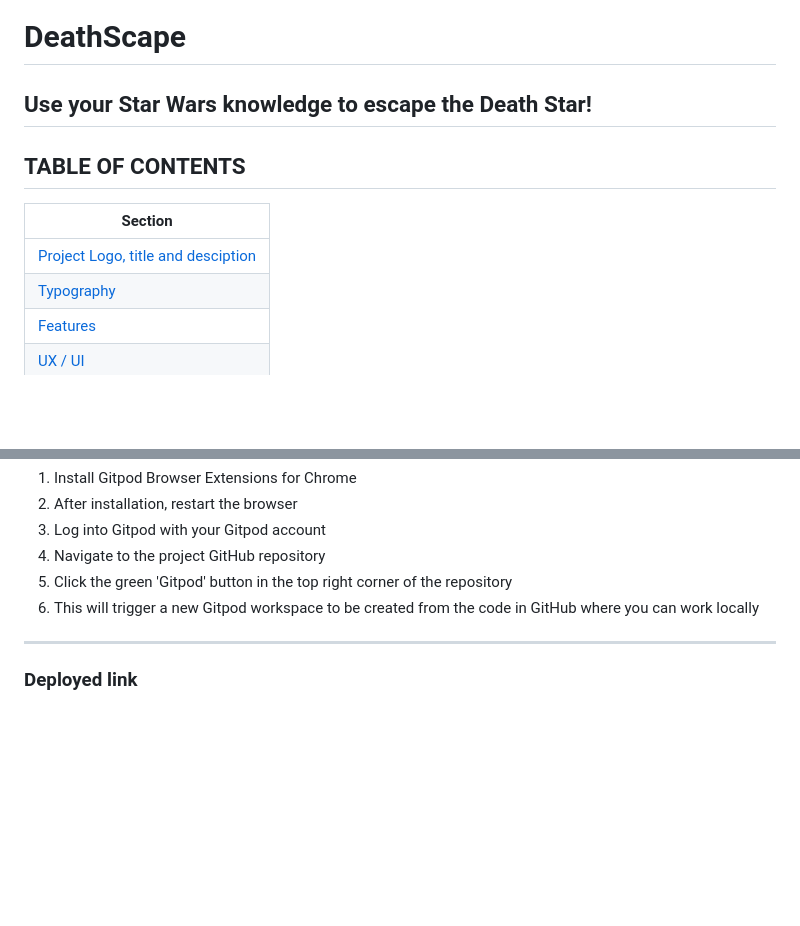
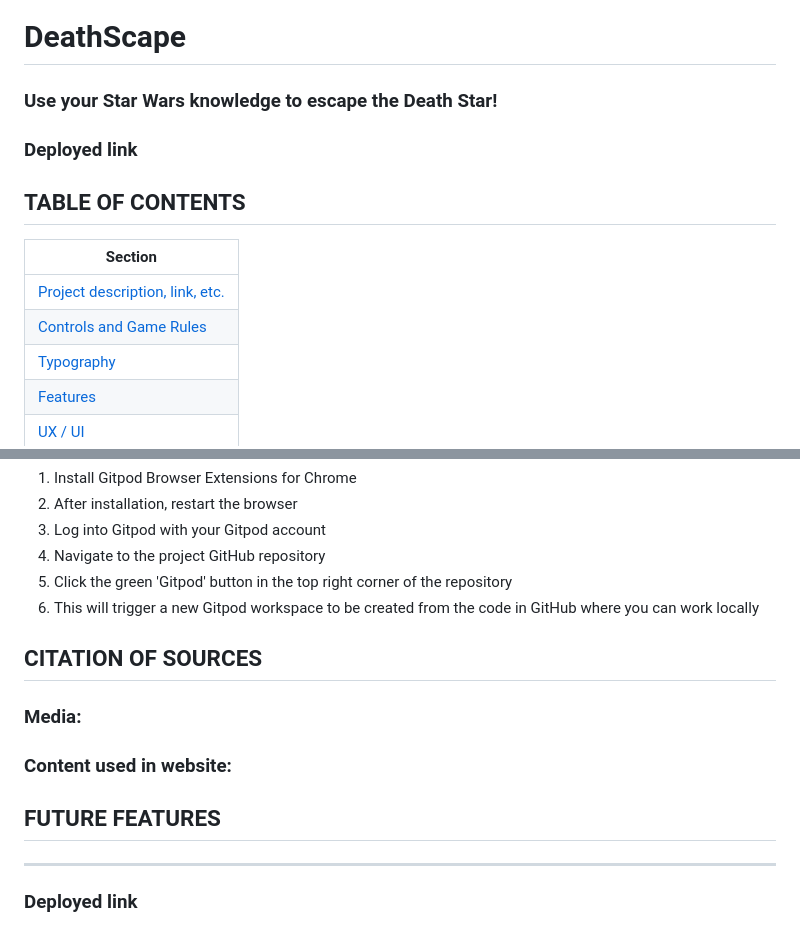
Before and after one commit to alissatroiano/team-11, a Markdown page: README.md, 2 parts joined by grey strips. Drawn GitHub-style; blank space fills up the shorter version.

Commit message:
added more headings into readme. created testing.md and included all testing sections/tables

```diff
--- a/README.md
+++ b/README.md
@@ -1,11 +1,12 @@
 # DeathScape
-## Use your Star Wars knowledge to escape the Death Star!
-
+### Use your Star Wars knowledge to escape the Death Star!
+### Deployed link
 
 ## TABLE OF CONTENTS
 | Section |
 | --- |
-| [Project Logo, title and desciption](#deathscape) |
+| [Project description, link, etc.](#deathscape) |
+| [Controls and Game Rules](#controls-&-game-rules) |
 | [Typography](#typography) |
 | [Features](#features) |
 | [UX / UI](#uxui-section) |
@@ -94,6 +95,12 @@ Then follow the steps:
 5. Click the green 'Gitpod' button in the top right corner of the repository
 6. This will trigger a new Gitpod workspace to be created from the code in GitHub where you can work locally
 
+## CITATION OF SOURCES
+### Media:
+
+### Content used in website:
+
+## FUTURE FEATURES
 
 ----------------------
 ### Deployed link
```
Also changed, not shown: other parts of README.md (+2 -2 lines), testing.md (+88 -0 lines).
